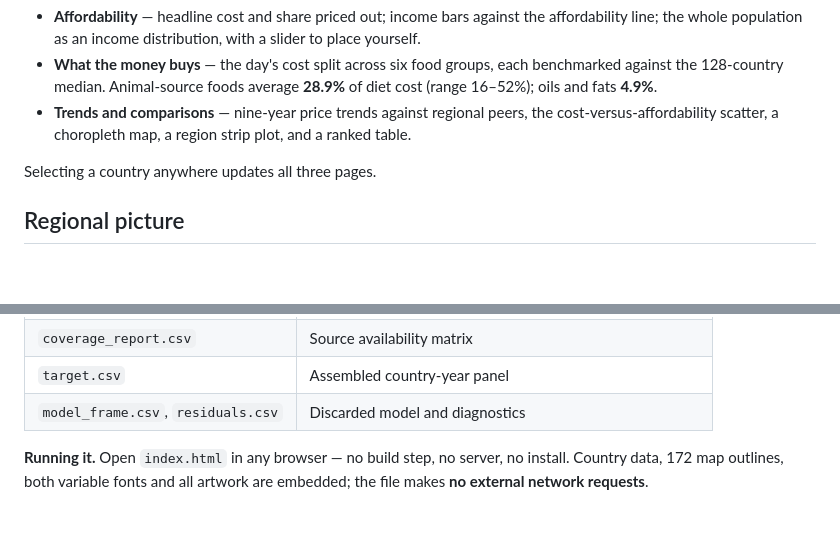
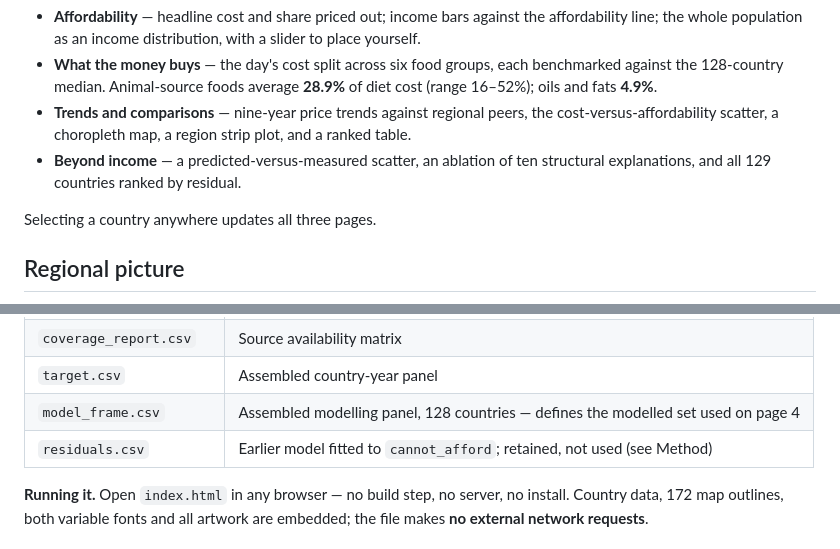
Before and after one commit to debisree/WiD_Datathon_2026, a Markdown page: README.md, 2 parts joined by grey strips. Drawn GitHub-style; blank space fills up the shorter version.

```diff
--- a/README.md
+++ b/README.md
@@ -37,6 +37,7 @@ The gap between the first two lines is the point. Rent, fuel and transport come
 - **Affordability** — headline cost and share priced out; income bars against the affordability line; the whole population as an income distribution, with a slider to place yourself.
 - **What the money buys** — the day's cost split across six food groups, each benchmarked against the 128-country median. Animal-source foods average **28.9%** of diet cost (range 16–52%); oils and fats **4.9%**.
 - **Trends and comparisons** — nine-year price trends against regional peers, the cost-versus-affordability scatter, a choropleth map, a region strip plot, and a ranked table.
+- **Beyond income** — a predicted-versus-measured scatter, an ablation of ten structural explanations, and all 129 countries ranked by residual.
 
 Selecting a country anywhere updates all three pages.
 
@@ -123,7 +156,8 @@ README.md
 | `countries.csv` | ISO codes, region, income group, coordinates |
 | `coverage_report.csv` | Source availability matrix |
 | `target.csv` | Assembled country-year panel |
-| `model_frame.csv`, `residuals.csv` | Discarded model and diagnostics |
+| `model_frame.csv` | Assembled modelling panel, 128 countries — defines the modelled set used on page 4 |
+| `residuals.csv` | Earlier model fitted to `cannot_afford`; retained, not used (see Method) |
 
 **Running it.** Open `index.html` in any browser — no build step, no server, no install. Country data, 172 map outlines, both variable fonts and all artwork are embedded; the file makes **no external network requests**.
 
```
Also changed, not shown: other parts of README.md (+34 -2 lines).
